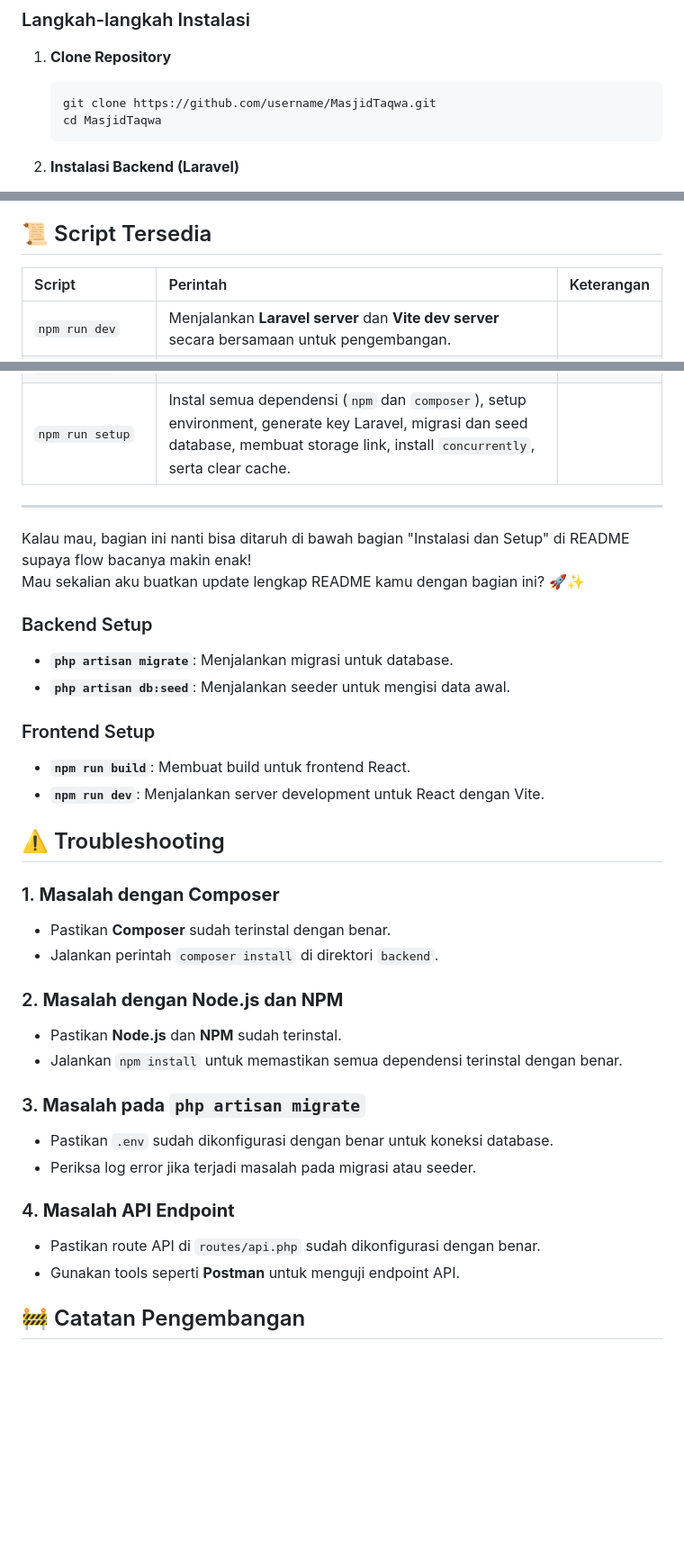
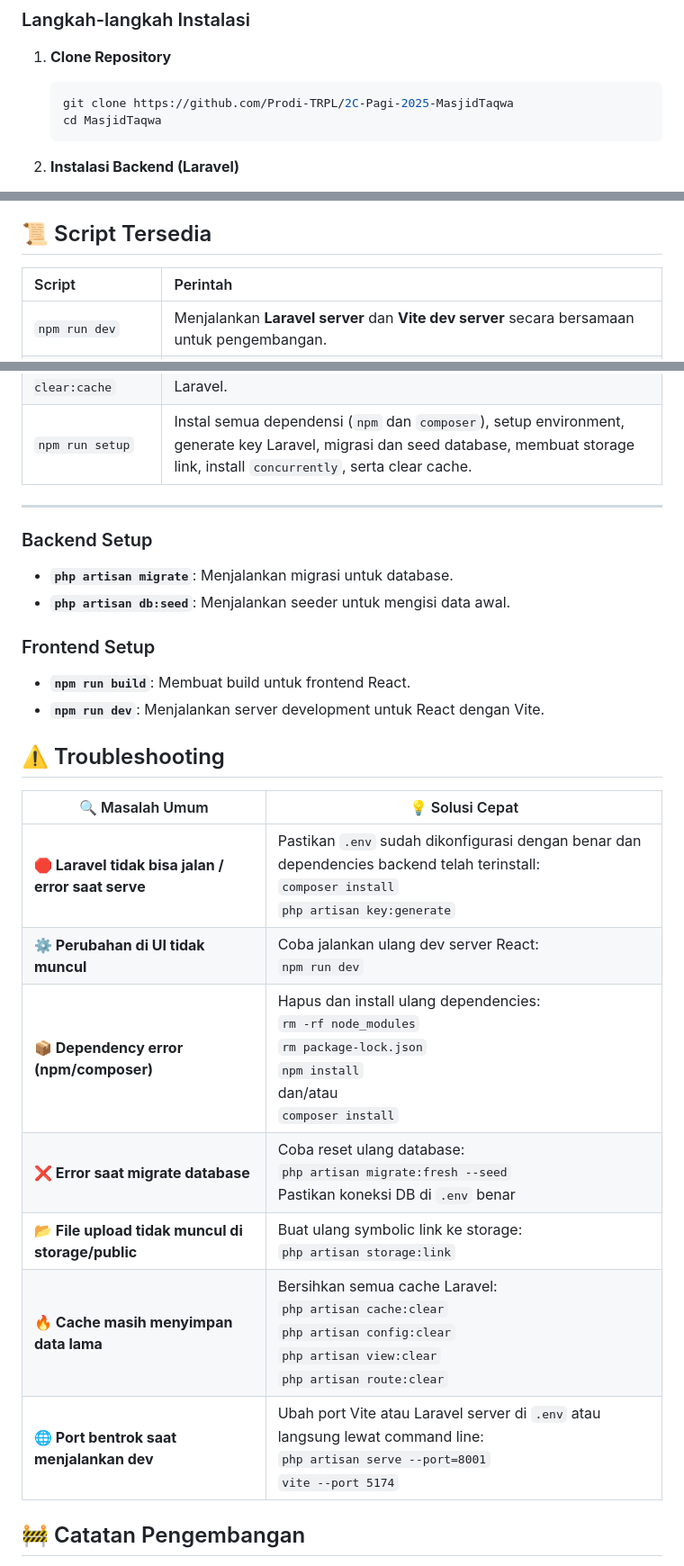
Before and after one commit to Prodi-TRPL/2C-Pagi-2025-MasjidTaqwa, a Markdown page: README.md, 3 parts joined by grey strips. Shown at 90% size. GitHub-like rendering; blank space fills up the shorter version.

Commit message:
Test README 2

````diff
--- a/README.md
+++ b/README.md
@@ -110,7 +110,7 @@ MasjidTaqwa/
 
 1. **Clone Repository**
    ```bash
-   git clone https://github.com/username/MasjidTaqwa.git
+   git clone https://github.com/Prodi-TRPL/2C-Pagi-2025-MasjidTaqwa
    cd MasjidTaqwa
    ```
 
@@ -166,8 +166,8 @@ Berikut adalah beberapa script yang tersedia di dalam `package.json` untuk mempe
 
 ## 📜 Script Tersedia
 
-| Script | Perintah | Keterangan |
-|:---|:---|:---|
+| Script | Perintah |
+|:---|:---|
 | `npm run dev` | Menjalankan **Laravel server** dan **Vite dev server** secara bersamaan untuk pengembangan. |
 | `npm run build` | Build **frontend** (React + Tailwind) menggunakan Vite untuk produksi. |
 | `npm run serve` | Menjalankan **Laravel server** saja. |
@@ -182,9 +182,6 @@ Berikut adalah beberapa script yang tersedia di dalam `package.json` untuk mempe
 
 ---
 
-Kalau mau, bagian ini nanti bisa ditaruh di bawah bagian "Instalasi dan Setup" di README supaya flow bacanya makin enak!
-Mau sekalian aku buatkan update lengkap README kamu dengan bagian ini? 🚀✨
-
 ### Backend Setup
 - **`php artisan migrate`**: Menjalankan migrasi untuk database.
 - **`php artisan db:seed`**: Menjalankan seeder untuk mengisi data awal.
@@ -195,21 +192,15 @@ Mau sekalian aku buatkan update lengkap README kamu dengan bagian ini? 🚀✨
 
 ## ⚠️ Troubleshooting
 
-### 1. **Masalah dengan Composer**
-   - Pastikan **Composer** sudah terinstal dengan benar.
-   - Jalankan perintah `composer install` di direktori `backend`.
-
-### 2. **Masalah dengan Node.js dan NPM**
-   - Pastikan **Node.js** dan **NPM** sudah terinstal.
-   - Jalankan `npm install` untuk memastikan semua dependensi terinstal dengan benar.
-
-### 3. **Masalah pada `php artisan migrate`**
-   - Pastikan `.env` sudah dikonfigurasi dengan benar untuk koneksi database.
-   - Periksa log error jika terjadi masalah pada migrasi atau seeder.
-
-### 4. **Masalah API Endpoint**
-   - Pastikan route API di `routes/api.php` sudah dikonfigurasi dengan benar.
-   - Gunakan tools seperti **Postman** untuk menguji endpoint API.
+| 🔍 Masalah Umum | 💡 Solusi Cepat |
+|-----------------|----------------|
+| **🛑 Laravel tidak bisa jalan / error saat serve** | Pastikan `.env` sudah dikonfigurasi dengan benar dan dependencies backend telah terinstall:<br>`composer install`<br>`php artisan key:generate` |
+| **⚙️ Perubahan di UI tidak muncul** | Coba jalankan ulang dev server React:<br>`npm run dev` |
+| **📦 Dependency error (npm/composer)** | Hapus dan install ulang dependencies:<br>`rm -rf node_modules`<br>`rm package-lock.json`<br>`npm install`<br>dan/atau<br>`composer install` |
+| **❌ Error saat migrate database** | Coba reset ulang database:<br>`php artisan migrate:fresh --seed`<br>Pastikan koneksi DB di `.env` benar |
+| **📂 File upload tidak muncul di storage/public** | Buat ulang symbolic link ke storage:<br>`php artisan storage:link` |
+| **🔥 Cache masih menyimpan data lama** | Bersihkan semua cache Laravel:<br>`php artisan cache:clear`<br>`php artisan config:clear`<br>`php artisan view:clear`<br>`php artisan route:clear` |
+| **🌐 Port bentrok saat menjalankan dev** | Ubah port Vite atau Laravel server di `.env` atau langsung lewat command line:<br>`php artisan serve --port=8001`<br>`vite --port 5174` |
 
 ## 🚧 Catatan Pengembangan
 - Pastikan untuk membuat **branch terpisah** untuk setiap fitur atau bug fix yang dikerjakan.
````
